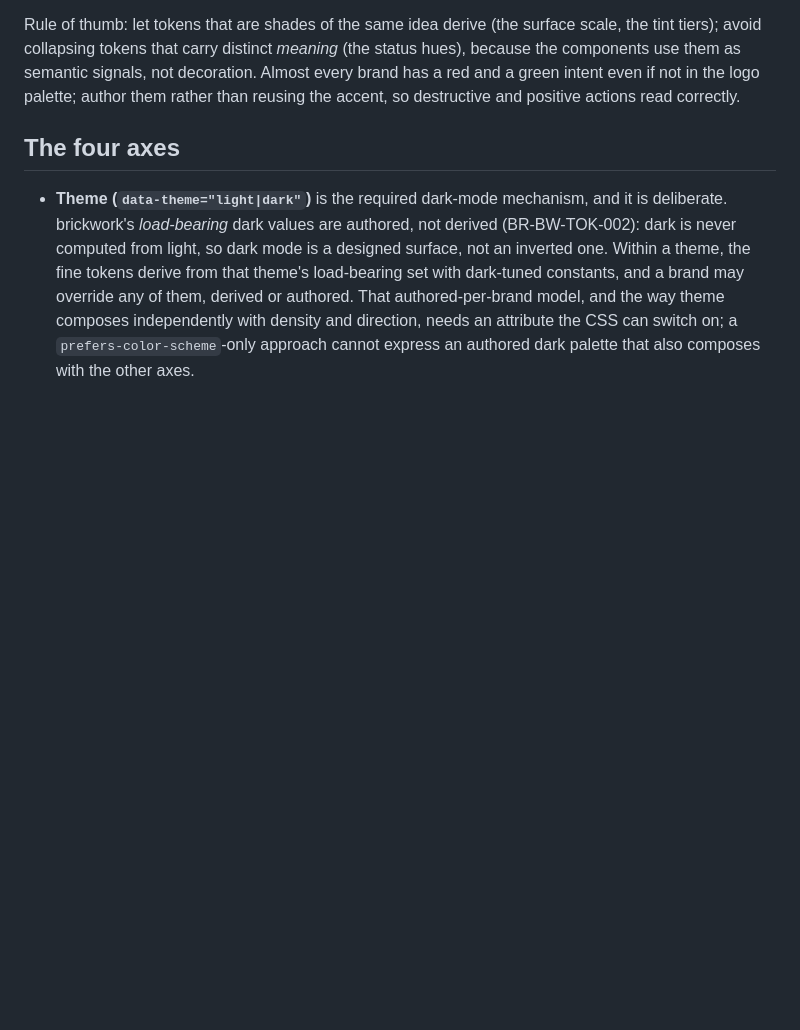
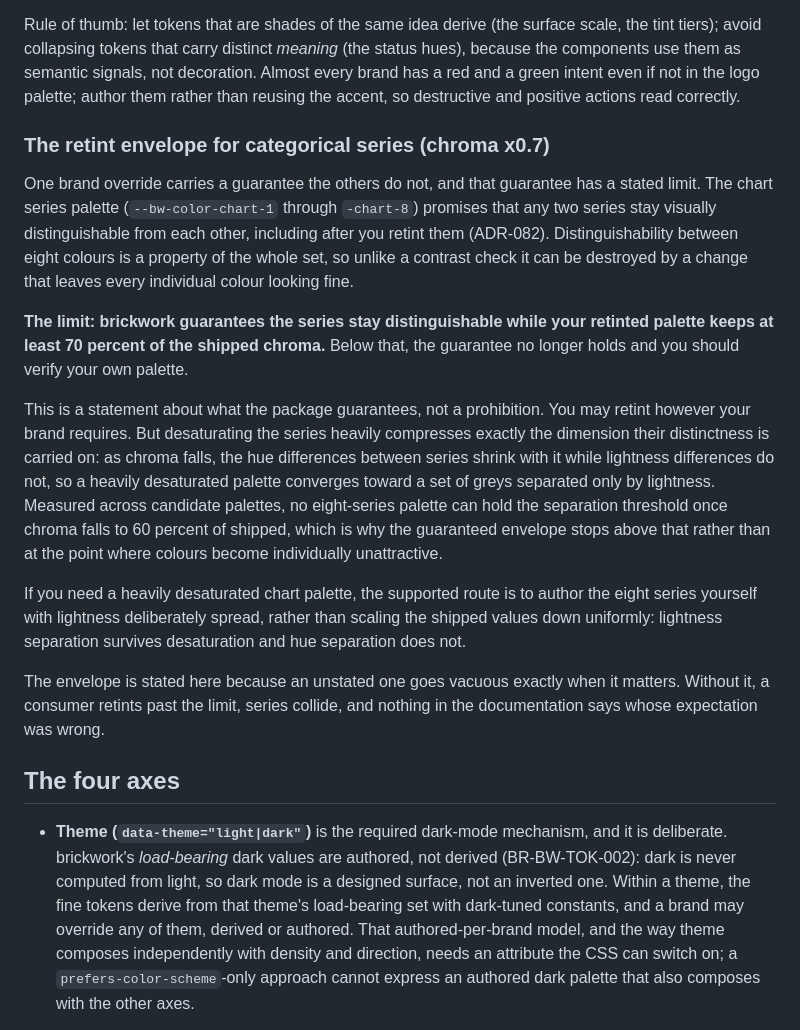
Before and after one commit to icvoss/django-brickwork, a Markdown page: docs/BRANDING.md, the part around the change. Rendered like a GitHub page; blank space fills up the shorter version.

Commit message:
docs: state the chart-series retint envelope (chroma x0.7)
The chart series palette (`--bw-color-chart-1` through `-chart-8`, fixed by
umbrella ADR-082) carries a guarantee no other brand-overridable token does:
any two series stay visually distinguishable, including after retint. That
guarantee had no stated limit, and BRANDING.md constrained brand contrast
(fg-on-accent at 4.5:1) and nothing about chroma.

An unstated envelope goes vacuous exactly when it matters: a consumer
retints past the limit, series collide, and nothing in the documentation
says whose expectation was wrong.

The envelope is chroma x0.7 of the shipped values, ruled on measurement.
Across candidate eight-series palettes with hues at least 28 degrees apart,
the best achievable all-pairs separation floor is 0.1366 at x1.0, 0.1298 at
x0.9, 0.1234 at x0.8 and 0.1297 at x0.7, but only 0.1081 at x0.6, below the
0.12 threshold. So at x0.6 no palette can hold the guarantee, and adopting
that envelope would promise something no implementation could deliver.

Stated as what the package guarantees rather than as a prohibition: a
consumer may retint however their brand requires, and below the envelope
they verify their own palette. That is honest about an enforcement the
package cannot currently perform, and it puts the obligation where it can
be discharged.

Also names why heavy desaturation is the specific threat (as chroma falls,
hue-carried separation shrinks while lightness-carried separation does not,
so the set converges toward greys separated only by lightness) and gives
the supported route for a desaturated palette: author the series with
lightness deliberately spread rather than scaling the shipped values down.

Enforcement in `render_brand_css`, alongside the existing status-hue-collapse
warning, is filed as #291 rather than built here.

```diff
--- a/docs/BRANDING.md
+++ b/docs/BRANDING.md
@@ -155,6 +155,39 @@ scale, the tint tiers); avoid collapsing tokens that carry distinct *meaning*
 decoration. Almost every brand has a red and a green intent even if not in the
 logo palette; author them rather than reusing the accent, so destructive and
 positive actions read correctly.
+
+### The retint envelope for categorical series (chroma x0.7)
+
+One brand override carries a guarantee the others do not, and that guarantee
+has a stated limit. The chart series palette (`--bw-color-chart-1` through
+`-chart-8`) promises that any two series stay visually distinguishable from
+each other, including after you retint them (ADR-082). Distinguishability
+between eight colours is a property of the whole set, so unlike a contrast
+check it can be destroyed by a change that leaves every individual colour
+looking fine.
+
+**The limit: brickwork guarantees the series stay distinguishable while your
+retinted palette keeps at least 70 percent of the shipped chroma.** Below
+that, the guarantee no longer holds and you should verify your own palette.
+
+This is a statement about what the package guarantees, not a prohibition. You
+may retint however your brand requires. But desaturating the series heavily
+compresses exactly the dimension their distinctness is carried on: as chroma
+falls, the hue differences between series shrink with it while lightness
+differences do not, so a heavily desaturated palette converges toward a set of
+greys separated only by lightness. Measured across candidate palettes, no
+eight-series palette can hold the separation threshold once chroma falls to 60
+percent of shipped, which is why the guaranteed envelope stops above that
+rather than at the point where colours become individually unattractive.
+
+If you need a heavily desaturated chart palette, the supported route is to
+author the eight series yourself with lightness deliberately spread, rather
+than scaling the shipped values down uniformly: lightness separation survives
+desaturation and hue separation does not.
+
+The envelope is stated here because an unstated one goes vacuous exactly when
+it matters. Without it, a consumer retints past the limit, series collide, and
+nothing in the documentation says whose expectation was wrong.
 
 ## The four axes
 
```
